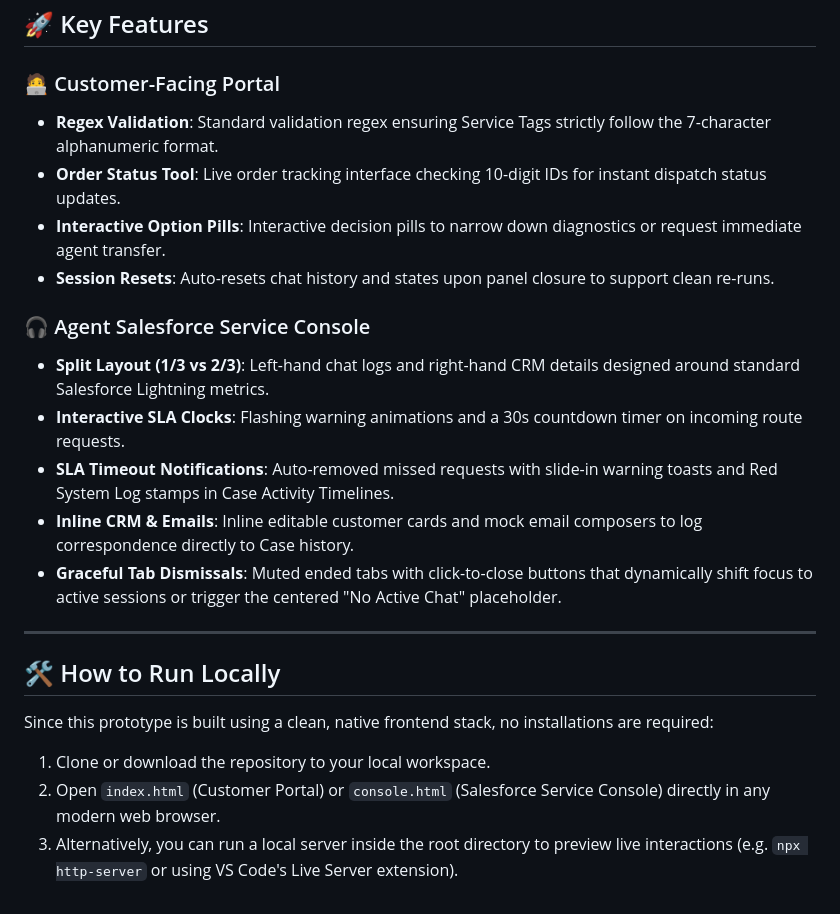
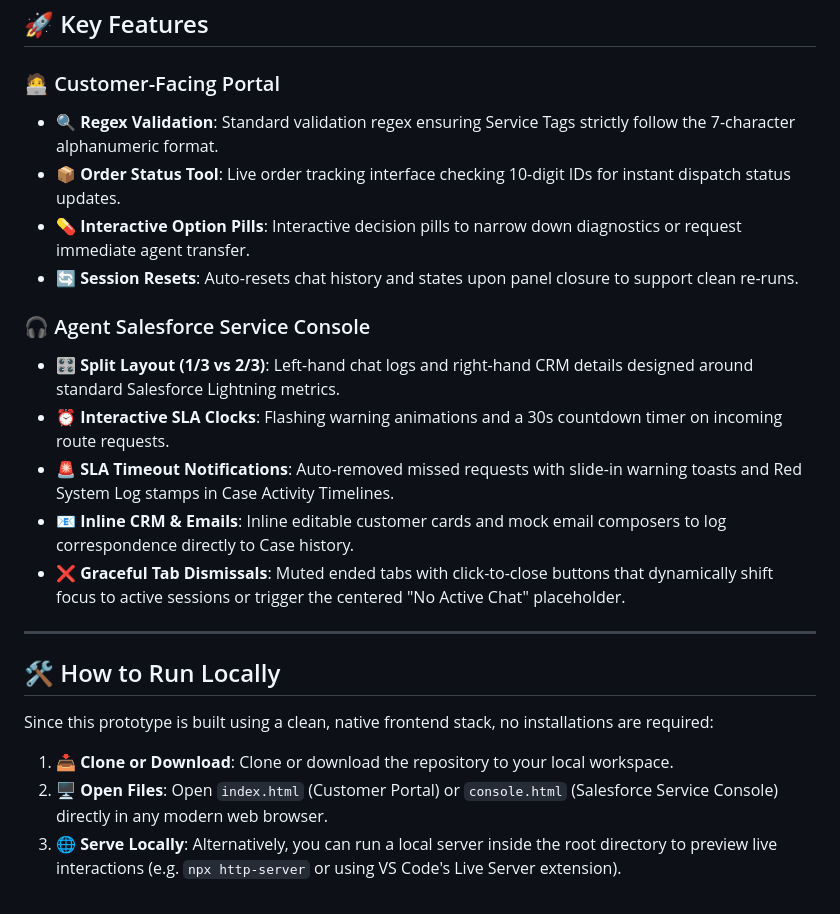
Before and after one commit to sunidhi-mishra/DellVirtualAssistantChatBotMVP, a Markdown page: README.md, the part around one of its changes. Rendered like a GitHub page.

```diff
--- a/README.md
+++ b/README.md
@@ -41,17 +41,17 @@ You can view and test the live interactive MVP sites hosted on Firebase here:
 ## 🚀 Key Features
 
 ### 🧑‍💻 Customer-Facing Portal
-* **Regex Validation**: Standard validation regex ensuring Service Tags strictly follow the 7-character alphanumeric format.
-* **Order Status Tool**: Live order tracking interface checking 10-digit IDs for instant dispatch status updates.
-* **Interactive Option Pills**: Interactive decision pills to narrow down diagnostics or request immediate agent transfer.
-* **Session Resets**: Auto-resets chat history and states upon panel closure to support clean re-runs.
+* 🔍 **Regex Validation**: Standard validation regex ensuring Service Tags strictly follow the 7-character alphanumeric format.
+* 📦 **Order Status Tool**: Live order tracking interface checking 10-digit IDs for instant dispatch status updates.
+* 💊 **Interactive Option Pills**: Interactive decision pills to narrow down diagnostics or request immediate agent transfer.
+* 🔄 **Session Resets**: Auto-resets chat history and states upon panel closure to support clean re-runs.
 
 ### 🎧 Agent Salesforce Service Console
-* **Split Layout (1/3 vs 2/3)**: Left-hand chat logs and right-hand CRM details designed around standard Salesforce Lightning metrics.
-* **Interactive SLA Clocks**: Flashing warning animations and a 30s countdown timer on incoming route requests.
-* **SLA Timeout Notifications**: Auto-removed missed requests with slide-in warning toasts and Red System Log stamps in Case Activity Timelines.
-* **Inline CRM & Emails**: Inline editable customer cards and mock email composers to log correspondence directly to Case history.
-* **Graceful Tab Dismissals**: Muted ended tabs with click-to-close buttons that dynamically shift focus to active sessions or trigger the centered "No Active Chat" placeholder.
+* 🎛️ **Split Layout (1/3 vs 2/3)**: Left-hand chat logs and right-hand CRM details designed around standard Salesforce Lightning metrics.
+* ⏰ **Interactive SLA Clocks**: Flashing warning animations and a 30s countdown timer on incoming route requests.
+* 🚨 **SLA Timeout Notifications**: Auto-removed missed requests with slide-in warning toasts and Red System Log stamps in Case Activity Timelines.
+* 📧 **Inline CRM & Emails**: Inline editable customer cards and mock email composers to log correspondence directly to Case history.
+* ❌ **Graceful Tab Dismissals**: Muted ended tabs with click-to-close buttons that dynamically shift focus to active sessions or trigger the centered "No Active Chat" placeholder.
 
 ---
 
@@ -59,6 +59,6 @@ You can view and test the live interactive MVP sites hosted on Firebase here:
 
 Since this prototype is built using a clean, native frontend stack, no installations are required:
 
-1. Clone or download the repository to your local workspace.
-2. Open `index.html` (Customer Portal) or `console.html` (Salesforce Service Console) directly in any modern web browser.
-3. Alternatively, you can run a local server inside the root directory to preview live interactions (e.g. `npx http-server` or using VS Code's Live Server extension).
+1. 📥 **Clone or Download**: Clone or download the repository to your local workspace.
+2. 🖥️ **Open Files**: Open `index.html` (Customer Portal) or `console.html` (Salesforce Service Console) directly in any modern web browser.
+3. 🌐 **Serve Locally**: Alternatively, you can run a local server inside the root directory to preview live interactions (e.g. `npx http-server` or using VS Code's Live Server extension).
```
Also changed, not shown: other parts of README.md (+6 -6 lines).
